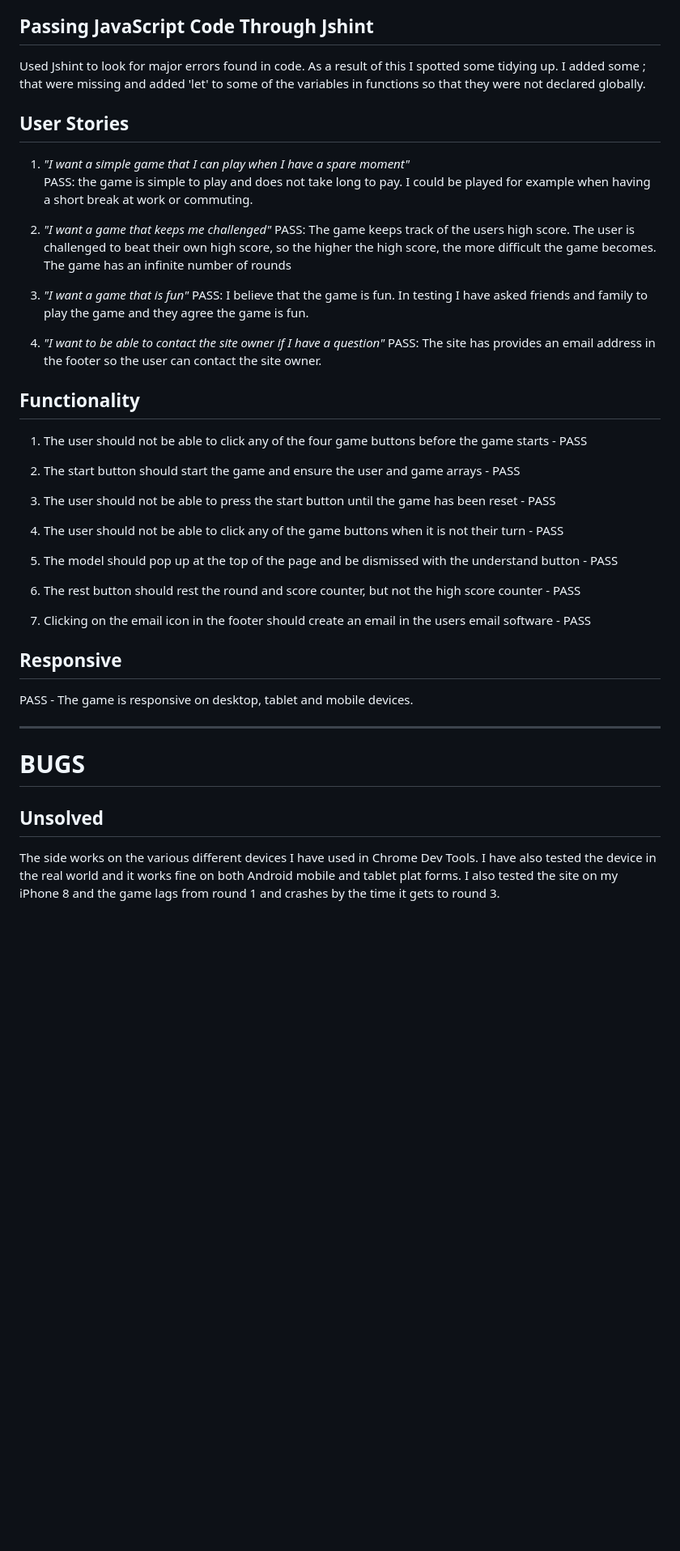
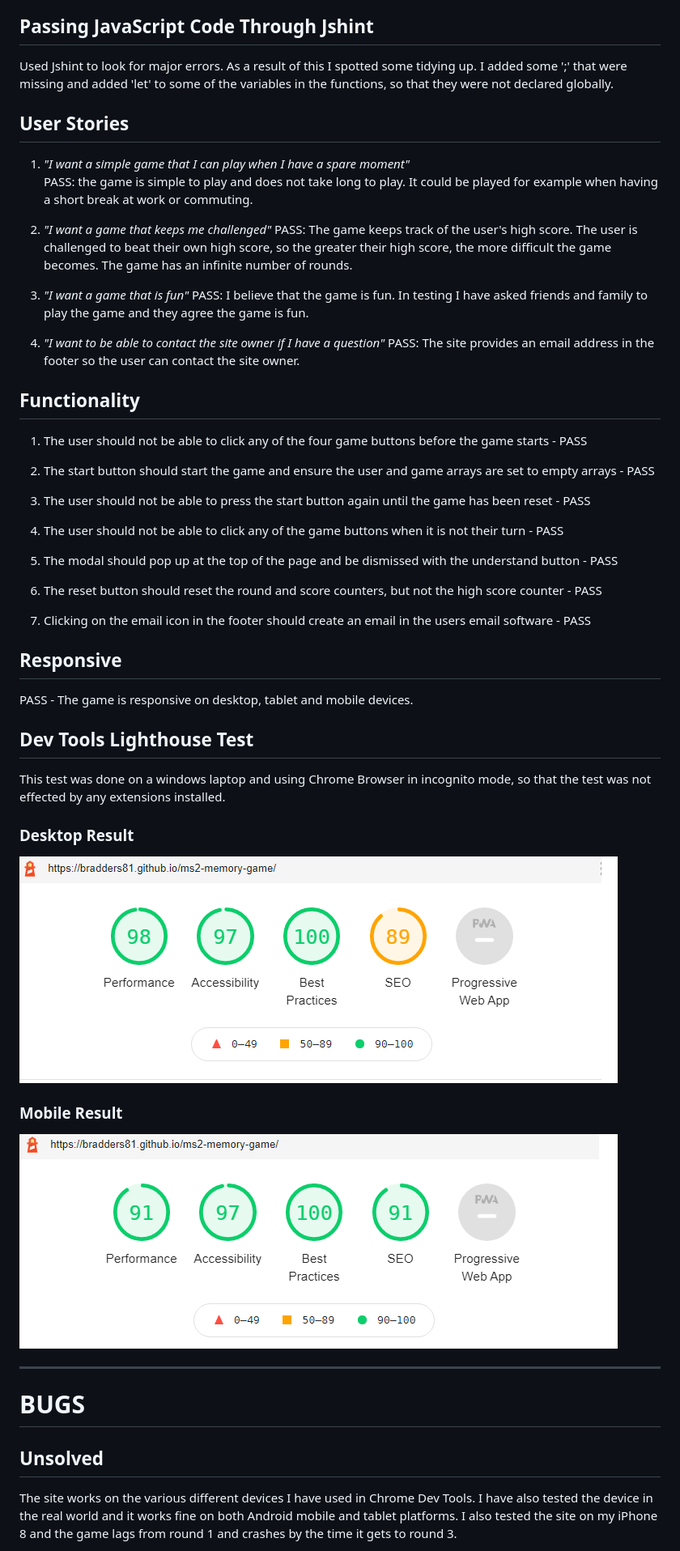
Before and after one commit to Bradders81/ms2-memory-game, a Markdown page: assets/docs/testing.md, the part around one of its changes. Shown at 81% size. Rendered like a GitHub page; pictures changed too: assets/docs/lighthouse-mobile.png (added), assets/docs/lighthouse-pc.png (added); blank space fills up the shorter version.

```diff
--- a/assets/docs/testing.md
+++ b/assets/docs/testing.md
@@ -10,35 +10,35 @@ Throughout the creation of the game I used Chrome DevTools, console.log and aler
 
 ## Passing JavaScript Code Through Jshint
 
-Used Jshint to look for major errors found in code. As a result of this I spotted some tidying up. I added some ; that were missing and added 'let' to some of the variables in functions so that they were not declared globally.
+Used Jshint to look for major errors. As a result of this I spotted some tidying up. I added some ';' that were missing and added 'let' to some of the variables in the functions, so that they were not declared globally.
 
 ## User Stories
 
 1. _"I want a simple game that I can play when I have a spare moment"_
-   PASS: the game is simple to play and does not take long to pay. I could be played for example when having a short break at work or commuting.
+   PASS: the game is simple to play and does not take long to play. It could be played for example when having a short break at work or commuting.
 
 1. _"I want a game that keeps me challenged"_
-   PASS: The game keeps track of the users high score. The user is challenged to beat their own high score, so the higher the high score, the more difficult the game becomes. The game has an infinite number of rounds
+   PASS: The game keeps track of the user's high score. The user is challenged to beat their own high score, so the greater their high score, the more difficult the game becomes. The game has an infinite number of rounds.
 
 1. _"I want a game that is fun"_
    PASS: I believe that the game is fun. In testing I have asked friends and family to play the game and they agree the game is fun.
 
 1. _"I want to be able to contact the site owner if I have a question"_
-   PASS: The site has provides an email address in the footer so the user can contact the site owner.
+   PASS: The site provides an email address in the footer so the user can contact the site owner.
 
 ## Functionality
 
 1. The user should not be able to click any of the four game buttons before the game starts - PASS
 
-1. The start button should start the game and ensure the user and game arrays - PASS
+1. The start button should start the game and ensure the user and game arrays are set to empty arrays - PASS
 
-1. The user should not be able to press the start button until the game has been reset - PASS
+1. The user should not be able to press the start button again until the game has been reset - PASS
 
 1. The user should not be able to click any of the game buttons when it is not their turn - PASS
 
-1. The model should pop up at the top of the page and be dismissed with the understand button - PASS
+1. The modal should pop up at the top of the page and be dismissed with the understand button - PASS
 
-1. The rest button should rest the round and score counter, but not the high score counter - PASS
+1. The reset button should reset the round and score counters, but not the high score counter - PASS
 
 1. Clicking on the email icon in the footer should create an email in the users email software - PASS
 
@@ -46,11 +46,23 @@ Used Jshint to look for major errors found in code. As a result of this I spotte
 
 PASS - The game is responsive on desktop, tablet and mobile devices.
 
----
+## Dev Tools Lighthouse Test
+
+This test was done on a windows laptop and using Chrome Browser in incognito mode, so that the test was not effected by any extensions installed.
+
+### Desktop Result
+
+![Desktop](lighthouse-pc.png)
+
+### Mobile Result
+
+![mobile](lighthouse-mobile.png)
+
+___
 
 # BUGS
 
 ## Unsolved
 
-The side works on the various different devices I have used in Chrome Dev Tools. I have also tested the device in the real world and it works fine on both Android mobile and tablet plat forms. I also tested the site on my iPhone 8 and the game lags from round 1 and crashes by the time it gets to round 3.
+The site works on the various different devices I have used in Chrome Dev Tools. I have also tested the device in the real world and it works fine on both Android mobile and tablet platforms. I also tested the site on my iPhone 8 and the game lags from round 1 and crashes by the time it gets to round 3.
 
```
Also changed, not shown: other parts of assets/docs/testing.md (+8 -8 lines), README.md (+12 -12 lines), assets/docs/css-validator.png (added), assets/docs/html-validator.png (added).
